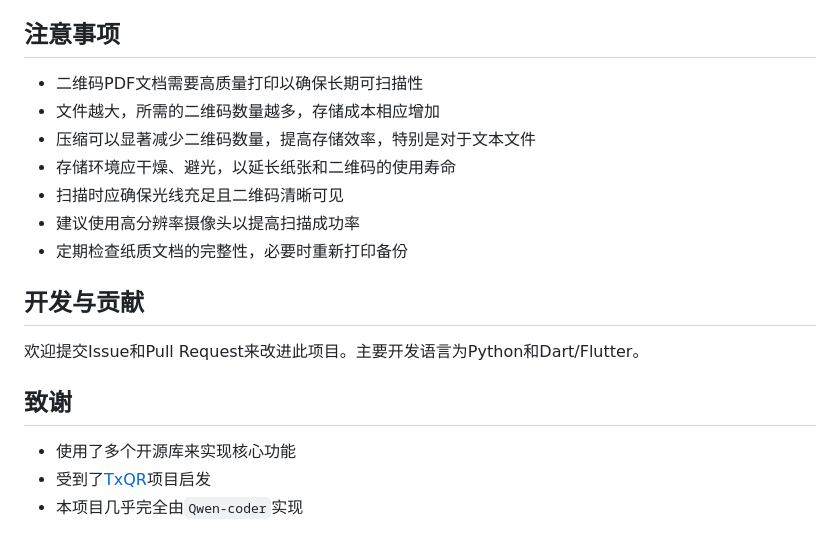
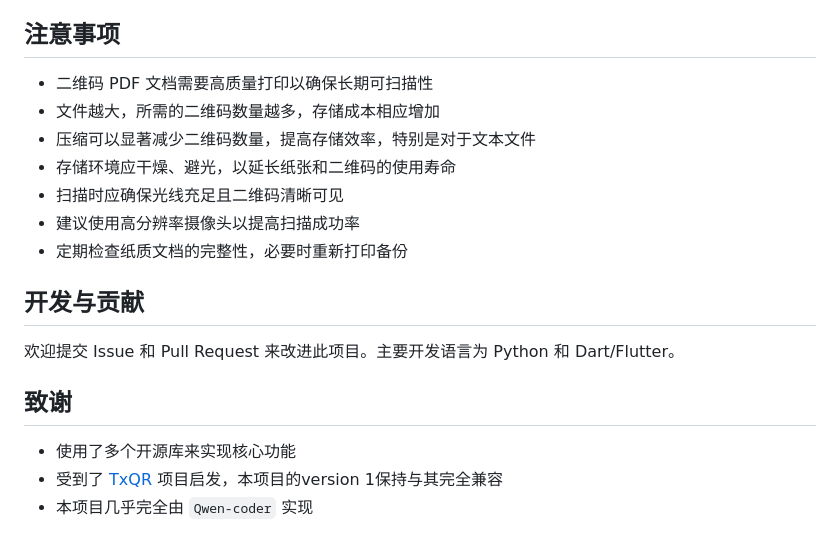
Before and after one commit to rain1201/StoreWithQR, a Markdown page: README.md, the part around one of its changes. Rendered like a GitHub page.

```diff
--- a/README.md
+++ b/README.md
@@ -140,7 +157,7 @@ flutter run
 
 ## 注意事项
 
-- 二维码PDF文档需要高质量打印以确保长期可扫描性
+- 二维码 PDF 文档需要高质量打印以确保长期可扫描性
 - 文件越大，所需的二维码数量越多，存储成本相应增加
 - 压缩可以显著减少二维码数量，提高存储效率，特别是对于文本文件
 - 存储环境应干燥、避光，以延长纸张和二维码的使用寿命
@@ -150,10 +167,10 @@ flutter run
 
 ## 开发与贡献
 
-欢迎提交Issue和Pull Request来改进此项目。主要开发语言为Python和Dart/Flutter。
+欢迎提交 Issue 和 Pull Request 来改进此项目。主要开发语言为 Python 和 Dart/Flutter。
 
 ## 致谢
 
 - 使用了多个开源库来实现核心功能
-- 受到了[TxQR](https://github.com/divan/txqr)项目启发
-- 本项目几乎完全由`Qwen-coder`实现
+- 受到了 [TxQR](https://github.com/divan/txqr) 项目启发，本项目的version 1保持与其完全兼容
+- 本项目几乎完全由 `Qwen-coder` 实现
```
Also changed, not shown: other parts of README.md (+53 -36 lines).
